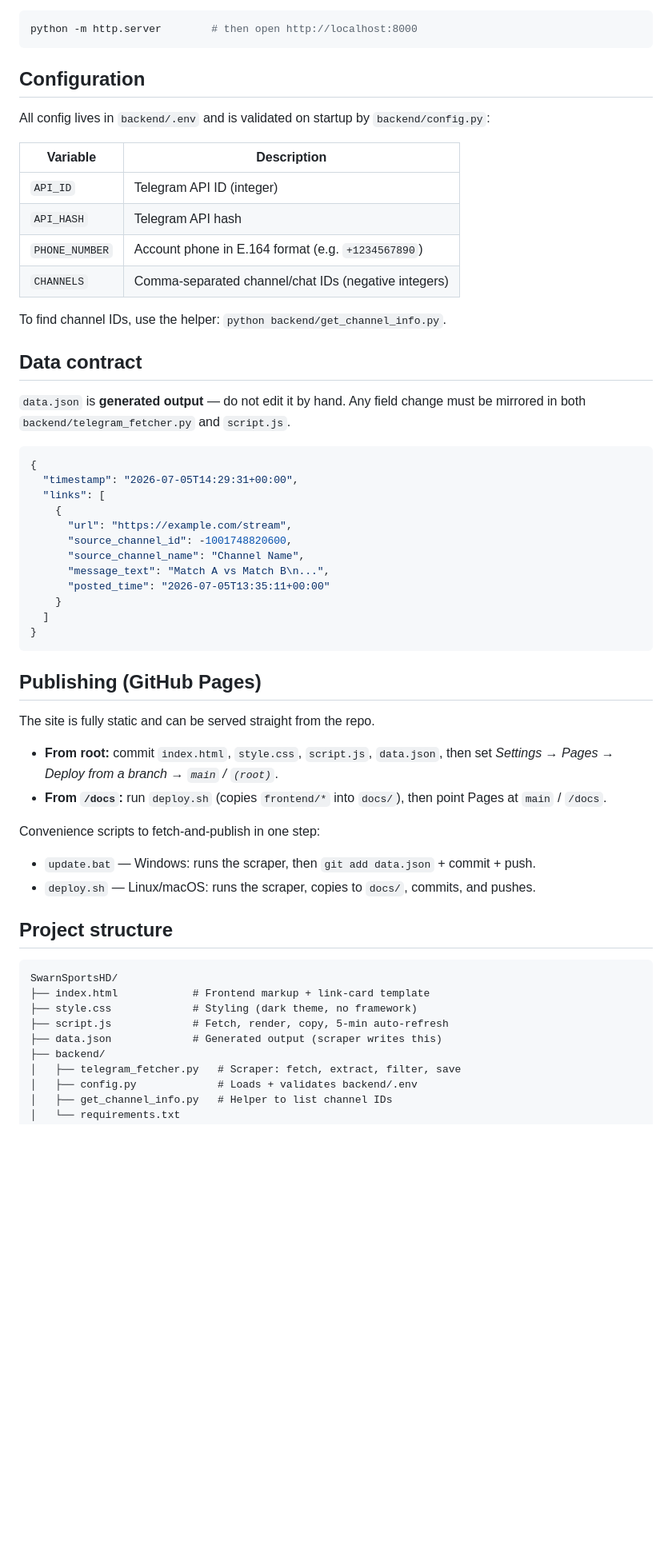
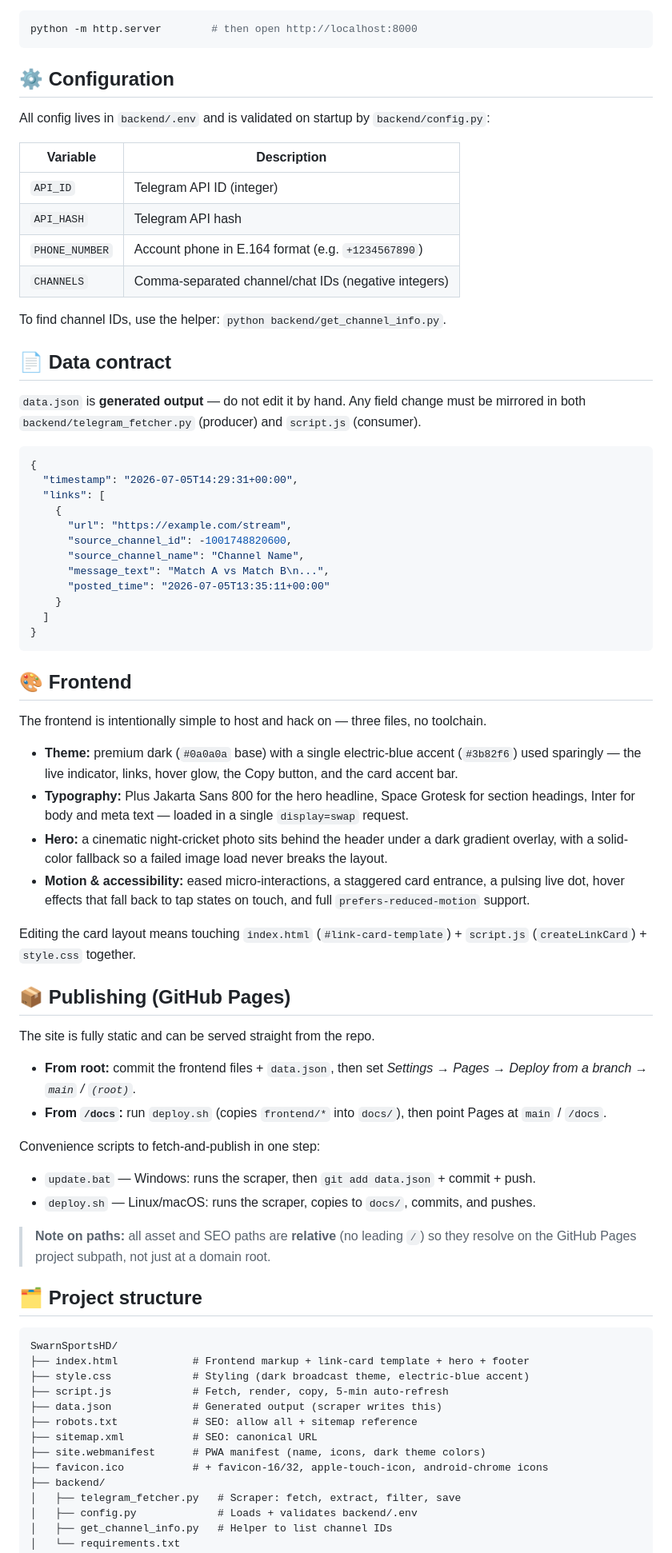
Before and after one commit to swarn6402/SwarnSportsHD, a Markdown page: README.md, the part around one of its changes. Shown at 80% size. Drawn GitHub-style; blank space fills up the shorter version.

````diff
--- a/README.md
+++ b/README.md
@@ -62,7 +108,7 @@ Preview the site locally:
 python -m http.server        # then open http://localhost:8000
 ```
 
-## Configuration
+## ⚙️ Configuration
 
 All config lives in `backend/.env` and is validated on startup by `backend/config.py`:
 
@@ -75,9 +121,10 @@ All config lives in `backend/.env` and is validated on startup by `backend/confi
 
 To find channel IDs, use the helper: `python backend/get_channel_info.py`.
 
-## Data contract
+## 📄 Data contract
 
-`data.json` is **generated output** — do not edit it by hand. Any field change must be mirrored in both `backend/telegram_fetcher.py` and `script.js`.
+`data.json` is **generated output** — do not edit it by hand. Any field change must be mirrored in
+both `backend/telegram_fetcher.py` (producer) and `script.js` (consumer).
 
 ```json
 {
@@ -94,11 +141,27 @@ To find channel IDs, use the helper: `python backend/get_channel_info.py`.
 }
 ```
 
-## Publishing (GitHub Pages)
+## 🎨 Frontend
+
+The frontend is intentionally simple to host and hack on — three files, no toolchain.
+
+- **Theme:** premium dark (`#0a0a0a` base) with a single electric-blue accent (`#3b82f6`) used
+  sparingly — the live indicator, links, hover glow, the Copy button, and the card accent bar.
+- **Typography:** Plus Jakarta Sans 800 for the hero headline, Space Grotesk for section headings,
+  Inter for body and meta text — loaded in a single `display=swap` request.
+- **Hero:** a cinematic night-cricket photo sits behind the header under a dark gradient overlay,
+  with a solid-color fallback so a failed image load never breaks the layout.
+- **Motion & accessibility:** eased micro-interactions, a staggered card entrance, a pulsing live
+  dot, hover effects that fall back to tap states on touch, and full `prefers-reduced-motion` support.
+
+Editing the card layout means touching `index.html` (`#link-card-template`) + `script.js`
+(`createLinkCard`) + `style.css` together.
+
+## 📦 Publishing (GitHub Pages)
 
 The site is fully static and can be served straight from the repo.
 
-- **From root:** commit `index.html`, `style.css`, `script.js`, `data.json`, then set
+- **From root:** commit the frontend files + `data.json`, then set
   *Settings → Pages → Deploy from a branch → `main` / `(root)`*.
 - **From `/docs`:** run `deploy.sh` (copies `frontend/*` into `docs/`), then point Pages at `main` / `/docs`.
 
@@ -107,14 +170,21 @@ Convenience scripts to fetch-and-publish in one step:
 - `update.bat` — Windows: runs the scraper, then `git add data.json` + commit + push.
 - `deploy.sh` — Linux/macOS: runs the scraper, copies to `docs/`, commits, and pushes.
 
-## Project structure
+> **Note on paths:** all asset and SEO paths are **relative** (no leading `/`) so they resolve on
+> the GitHub Pages project subpath, not just at a domain root.
+
+## 🗂️ Project structure
 
 ```
 SwarnSportsHD/
-├── index.html            # Frontend markup + link-card template
-├── style.css             # Styling (dark theme, no framework)
+├── index.html            # Frontend markup + link-card template + hero + footer
+├── style.css             # Styling (dark broadcast theme, electric-blue accent)
 ├── script.js             # Fetch, render, copy, 5-min auto-refresh
 ├── data.json             # Generated output (scraper writes this)
+├── robots.txt            # SEO: allow all + sitemap reference
+├── sitemap.xml           # SEO: canonical URL
+├── site.webmanifest      # PWA manifest (name, icons, dark theme colors)
+├── favicon.ico           # + favicon-16/32, apple-touch-icon, android-chrome icons
 ├── backend/
 │   ├── telegram_fetcher.py   # Scraper: fetch, extract, filter, save
 │   ├── config.py             # Loads + validates backend/.env
````
Also changed, not shown: other parts of README.md (+81 -21 lines).
